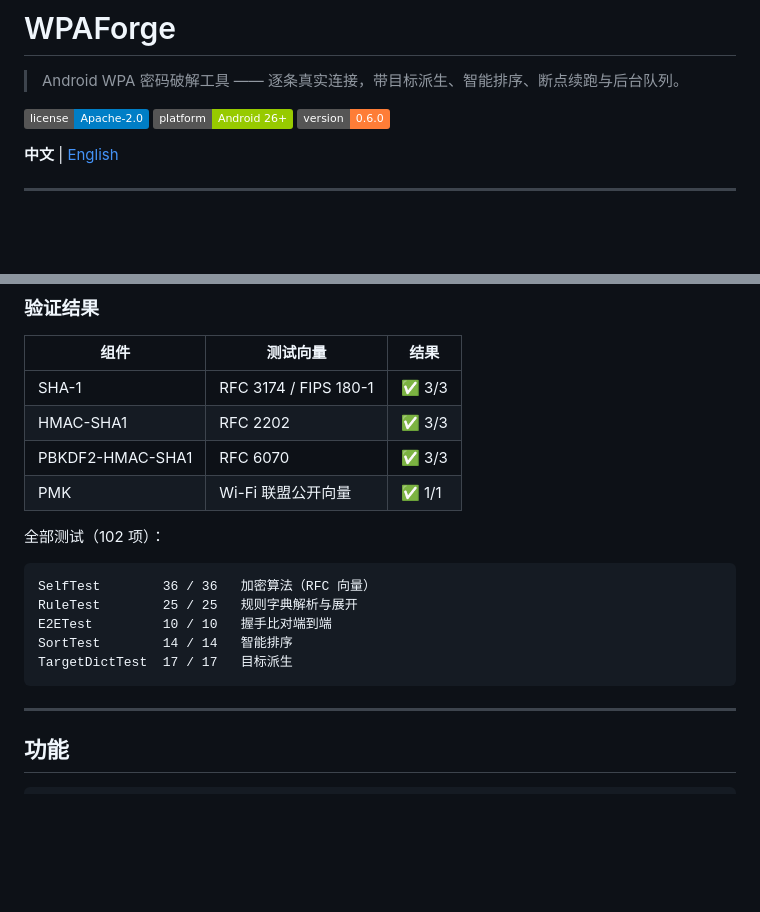
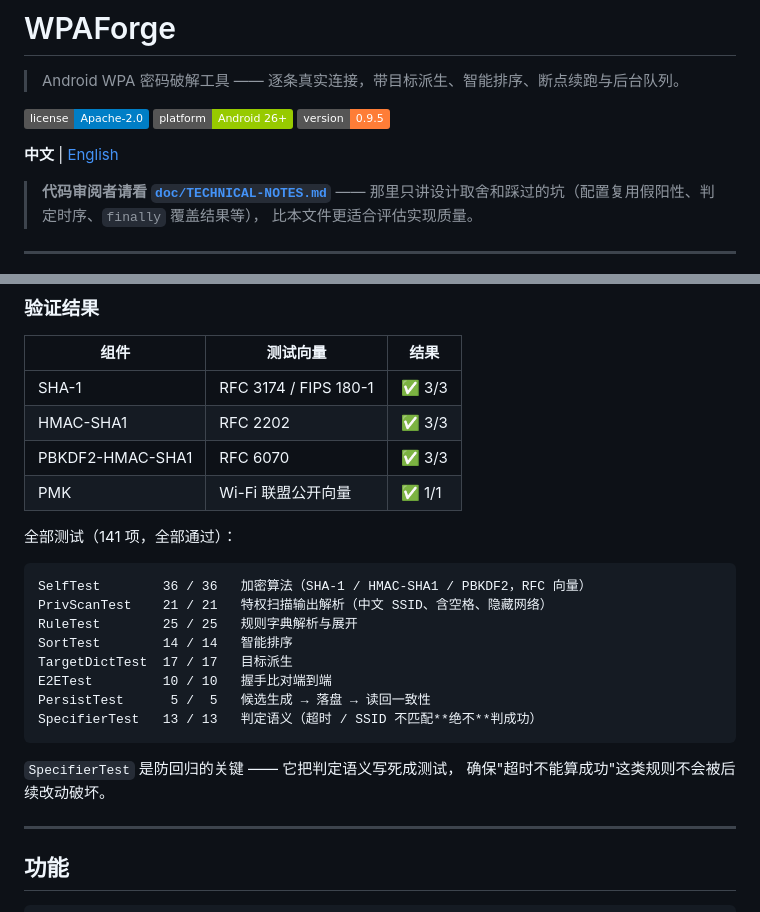
Before and after one commit to wlmosv-png/wpaforge, a Markdown page: README.md, 2 parts joined by grey strips. Rendered like a GitHub page; badges without logos; blank space fills up the shorter version.

````diff
--- a/README.md
+++ b/README.md
@@ -4,9 +4,13 @@
 
 [![License](https://img.shields.io/badge/license-Apache--2.0-blue.svg)](LICENSE)
 [![Platform](https://img.shields.io/badge/platform-Android%2026%2B-green.svg)]()
-[![Version](https://img.shields.io/badge/version-0.6.0-orange.svg)]()
+[![Version](https://img.shields.io/badge/version-0.9.5-orange.svg)]()
 
 **中文** | [English](README_EN.md)
+
+> **代码审阅者请看 [`doc/TECHNICAL-NOTES.md`](doc/TECHNICAL-NOTES.md)** ——
+> 那里只讲设计取舍和踩过的坑（配置复用假阳性、判定时序、`finally` 覆盖结果等），
+> 比本文件更适合评估实现质量。
 
 ---
 
@@ -134,15 +195,21 @@ MIC = HMAC-SHA1(KCK, EAPOL_frame_with_MIC_zeroed)[0..16)
 | PBKDF2-HMAC-SHA1 | RFC 6070 | ✅ 3/3 |
 | PMK | Wi-Fi 联盟公开向量 | ✅ 1/1 |
 
-全部测试（102 项）：
+全部测试（141 项，全部通过）：
 
 ```
-SelfTest        36 / 36   加密算法（RFC 向量）
+SelfTest        36 / 36   加密算法（SHA-1 / HMAC-SHA1 / PBKDF2，RFC 向量）
+PrivScanTest    21 / 21   特权扫描输出解析（中文 SSID、含空格、隐藏网络）
 RuleTest        25 / 25   规则字典解析与展开
-E2ETest         10 / 10   握手比对端到端
 SortTest        14 / 14   智能排序
 TargetDictTest  17 / 17   目标派生
+E2ETest         10 / 10   握手比对端到端
+PersistTest      5 /  5   候选生成 → 落盘 → 读回一致性
+SpecifierTest   13 / 13   判定语义（超时 / SSID 不匹配**绝不**判成功）
 ```
+
+`SpecifierTest` 是防回归的关键 —— 它把判定语义写死成测试，
+确保"超时不能算成功"这类规则不会被后续改动破坏。
 
 ---
 
````
Also changed, not shown: other parts of README.md (+68 -11 lines), README_EN.md (+1 -1 lines), doc/TECHNICAL-NOTES.md (added, +369 -0 lines).
